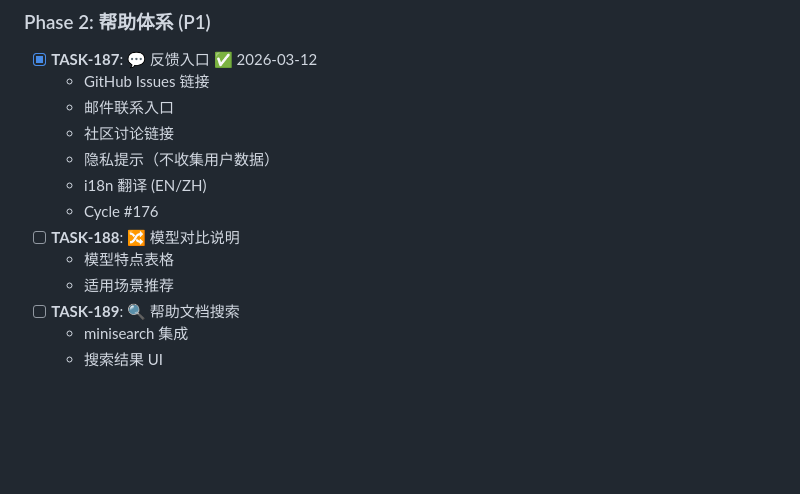
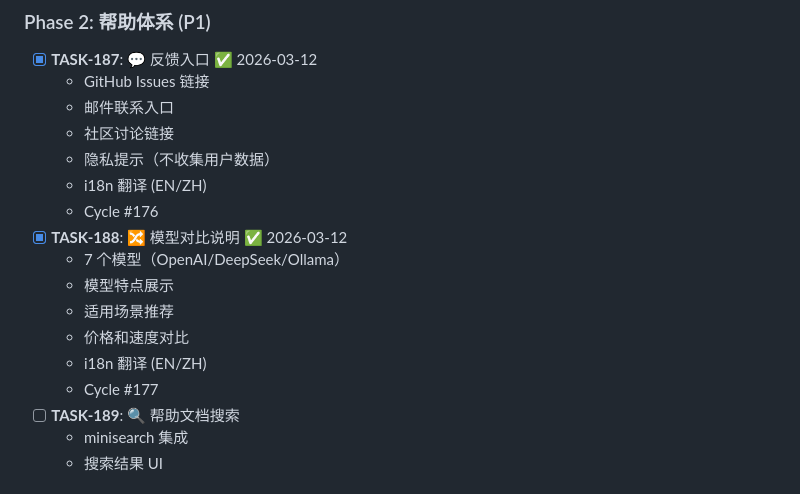
Before and after one commit to MrHulu/HuluAiChat, a Markdown page: TASKS.md, the part around the change. Rendered like a GitHub page; blank space fills up the shorter version.

Commit message:
docs: update TASK list and consensus for TASK-188
Co-Authored-By: Claude Opus 4.6 <noreply@anthropic.com>

```diff
--- a/TASKS.md
+++ b/TASKS.md
@@ -47,9 +47,13 @@
   - 隐私提示（不收集用户数据）
   - i18n 翻译 (EN/ZH)
   - Cycle #176
-- [ ] **TASK-188**: 🔀 模型对比说明
-  - 模型特点表格
+- [x] **TASK-188**: 🔀 模型对比说明 ✅ 2026-03-12
+  - 7 个模型（OpenAI/DeepSeek/Ollama）
+  - 模型特点展示
   - 适用场景推荐
+  - 价格和速度对比
+  - i18n 翻译 (EN/ZH)
+  - Cycle #177
 - [ ] **TASK-189**: 🔍 帮助文档搜索
   - minisearch 集成
   - 搜索结果 UI
```
